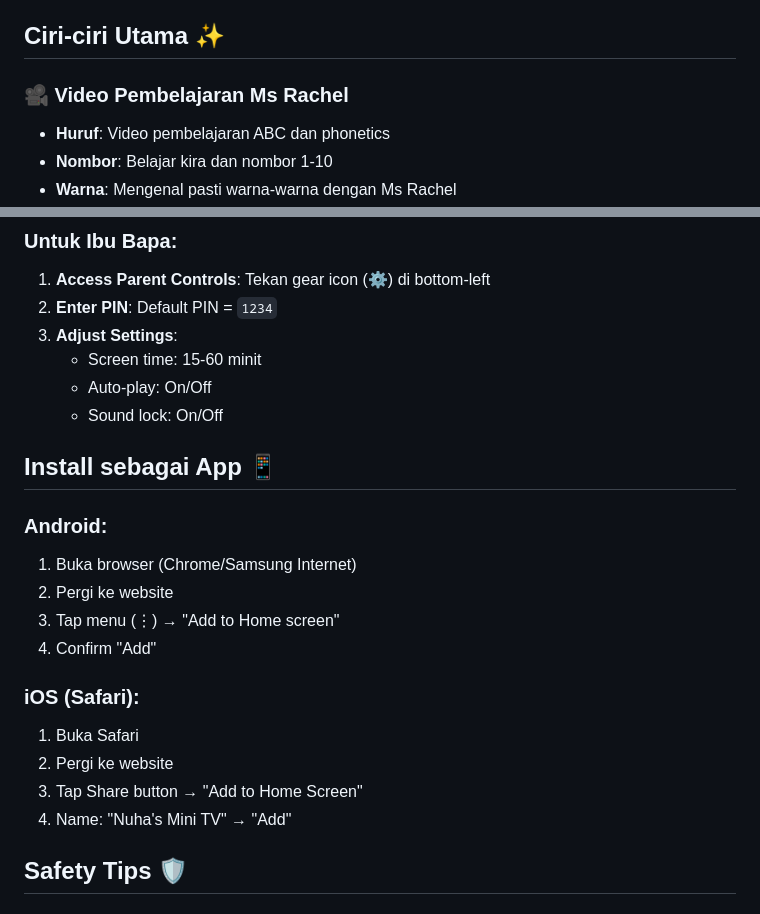
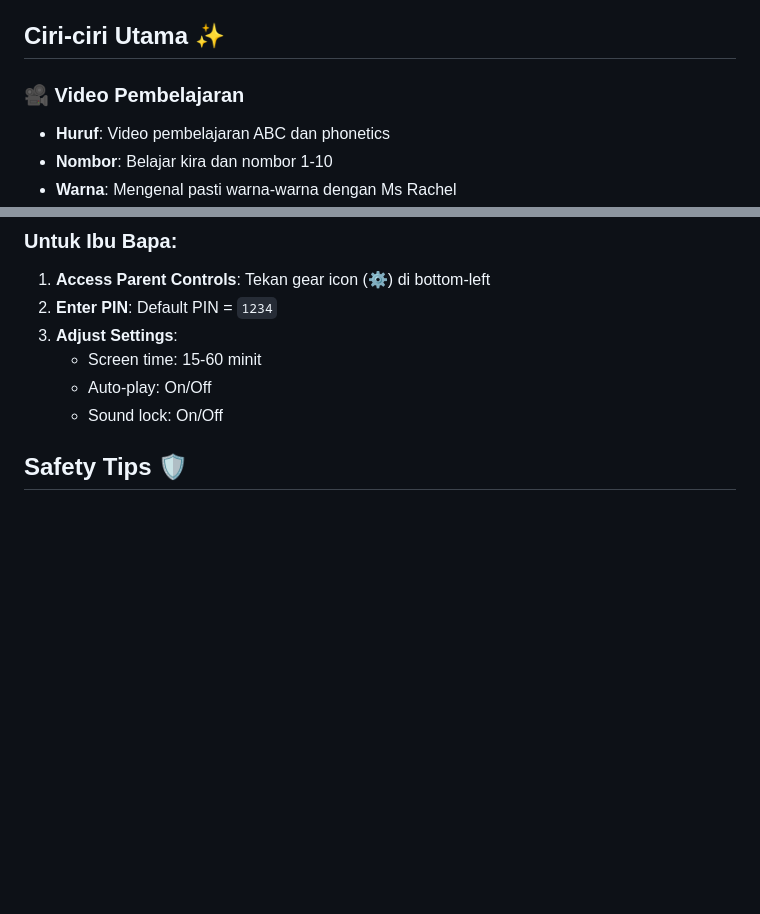
Before and after one commit to synexistech/Nuha_MiniTv, a Markdown page: README.md, 2 parts joined by grey strips. Rendered like a GitHub page; blank space fills up the shorter version.

Commit message:
Revise README with updated features and safety tips
Updated feature descriptions and removed installation instructions.

```diff
--- a/README.md
+++ b/README.md
@@ -4,7 +4,7 @@ Aplikasi mobile yang cantik dan selamat untuk Nuha Ammara menonton video pendidi
 
 ## Ciri-ciri Utama ✨
 
-### 🎥 Video Pembelajaran Ms Rachel
+### 🎥 Video Pembelajaran
 - **Huruf**: Video pembelajaran ABC dan phonetics
 - **Nombor**: Belajar kira dan nombor 1-10
 - **Warna**: Mengenal pasti warna-warna dengan Ms Rachel
@@ -50,19 +50,6 @@ Aplikasi mobile yang cantik dan selamat untuk Nuha Ammara menonton video pendidi
    - Auto-play: On/Off
    - Sound lock: On/Off
 
-## Install sebagai App 📱
-
-### Android:
-1. Buka browser (Chrome/Samsung Internet)
-2. Pergi ke website
-3. Tap menu (⋮) → "Add to Home screen"
-4. Confirm "Add"
-
-### iOS (Safari):
-1. Buka Safari
-2. Pergi ke website
-3. Tap Share button → "Add to Home Screen"
-4. Name: "Nuha's Mini TV" → "Add"
 
 ## Safety Tips 🛡️
 
```
